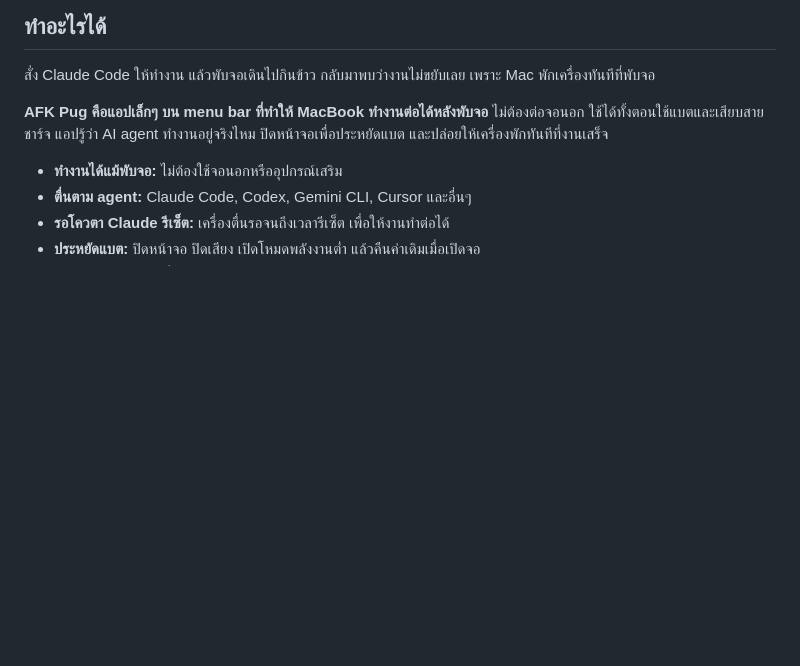
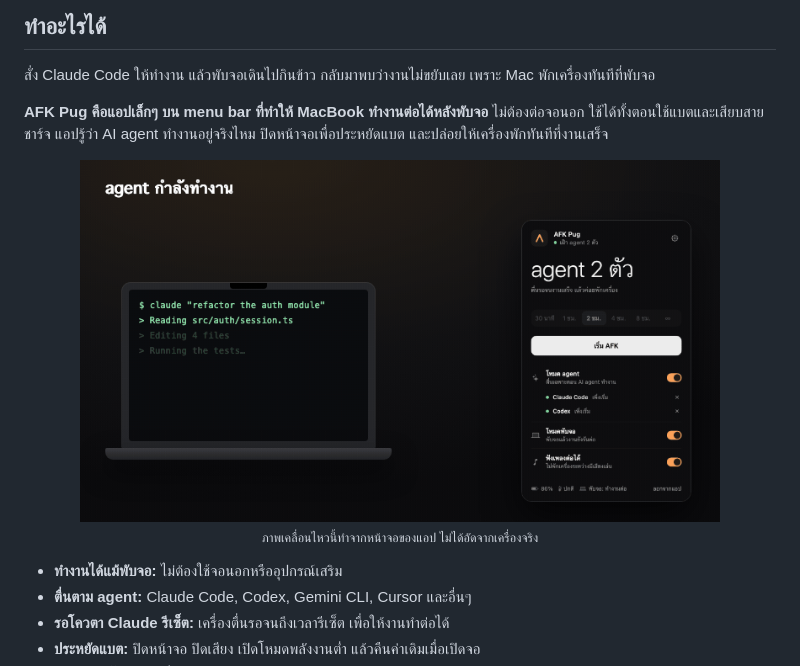
Before and after one commit to Pug-03/AFK_Pug, a Markdown page: README.th.md, the part around the change. Drawn GitHub-style; pictures changed too: docs/demo-th.gif (added); blank space fills up the shorter version.

Commit message:
docs: add a demo animation to the README
Made from the app's screens by scripts/demo-gif.mjs, and labeled as an animation
rather than a screen recording.

```diff
--- a/README.th.md
+++ b/README.th.md
@@ -44,6 +44,12 @@
 สั่ง Claude Code ให้ทำงาน แล้วพับจอเดินไปกินข้าว กลับมาพบว่างานไม่ขยับเลย เพราะ Mac พักเครื่องทันทีที่พับจอ
 
 **AFK Pug คือแอปเล็กๆ บน menu bar ที่ทำให้ MacBook ทำงานต่อได้หลังพับจอ** ไม่ต้องต่อจอนอก ใช้ได้ทั้งตอนใช้แบตและเสียบสายชาร์จ แอปรู้ว่า AI agent ทำงานอยู่จริงไหม ปิดหน้าจอเพื่อประหยัดแบต และปล่อยให้เครื่องพักทันทีที่งานเสร็จ
+
+<p align="center">
+  <img src="docs/demo-th.gif" width="640" alt="ภาพเคลื่อนไหว: agent ทำงาน พับจอแล้วงานยังเดินต่อ และมีสรุปงานเมื่อเปิดจอ">
+  <br>
+  <sub>ภาพเคลื่อนไหวนี้ทำจากหน้าจอของแอป ไม่ได้อัดจากเครื่องจริง</sub>
+</p>
 
 - **ทำงานได้แม้พับจอ:** ไม่ต้องใช้จอนอกหรืออุปกรณ์เสริม
 - **ตื่นตาม agent:** Claude Code, Codex, Gemini CLI, Cursor และอื่นๆ
```
Also changed, not shown: CHANGELOG.md (+2 -0 lines), README.md (+7 -0 lines), docs/demo-en.gif (added), 1 other file.
